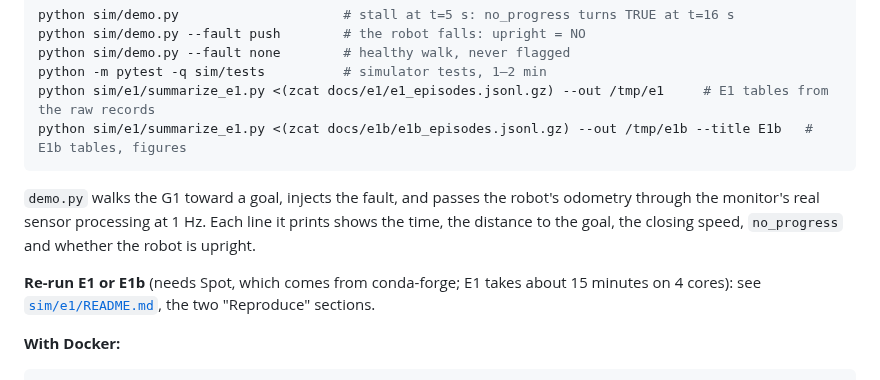
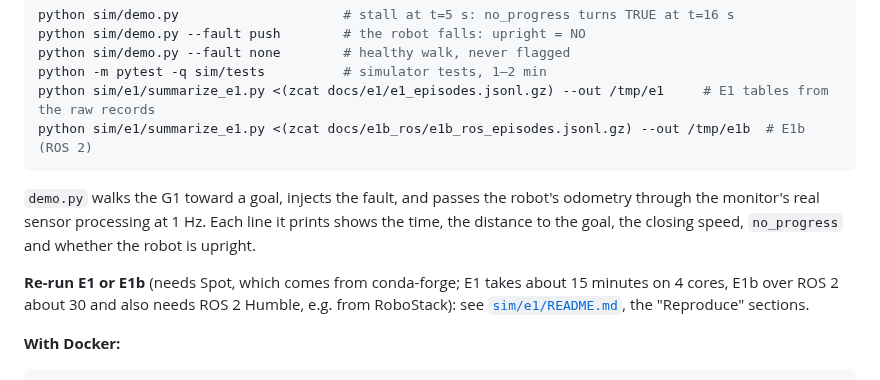
Before and after one commit to pinhas019/LtlMonitor, a Markdown page: docs/pitch.md, the part around one of its changes. Rendered like a GitHub page.

````diff
--- a/docs/pitch.md
+++ b/docs/pitch.md
@@ -196,7 +215,7 @@ python sim/demo.py --fault push        # the robot falls: upright = NO
 python sim/demo.py --fault none        # healthy walk, never flagged
 python -m pytest -q sim/tests          # simulator tests, 1–2 min
 python sim/e1/summarize_e1.py <(zcat docs/e1/e1_episodes.jsonl.gz) --out /tmp/e1     # E1 tables from the raw records
-python sim/e1/summarize_e1.py <(zcat docs/e1b/e1b_episodes.jsonl.gz) --out /tmp/e1b --title E1b   # E1b tables, figures
+python sim/e1/summarize_e1.py <(zcat docs/e1b_ros/e1b_ros_episodes.jsonl.gz) --out /tmp/e1b  # E1b (ROS 2)
 ```
 
 `demo.py` walks the G1 toward a goal, injects the fault, and passes the robot's odometry
@@ -204,7 +223,8 @@ through the monitor's real sensor processing at 1 Hz. Each line it prints shows
 the distance to the goal, the closing speed, `no_progress` and whether the robot is upright.
 
 **Re-run E1 or E1b** (needs Spot, which comes from conda-forge; E1 takes about 15 minutes
-on 4 cores): see [`sim/e1/README.md`](../sim/e1/README.md), the two "Reproduce" sections.
+on 4 cores, E1b over ROS 2 about 30 and also needs ROS 2 Humble, e.g. from RoboStack): see
+[`sim/e1/README.md`](../sim/e1/README.md), the "Reproduce" sections.
 
 **With Docker:**
 
````
Also changed, not shown: other parts of docs/pitch.md (+33 -14 lines).
